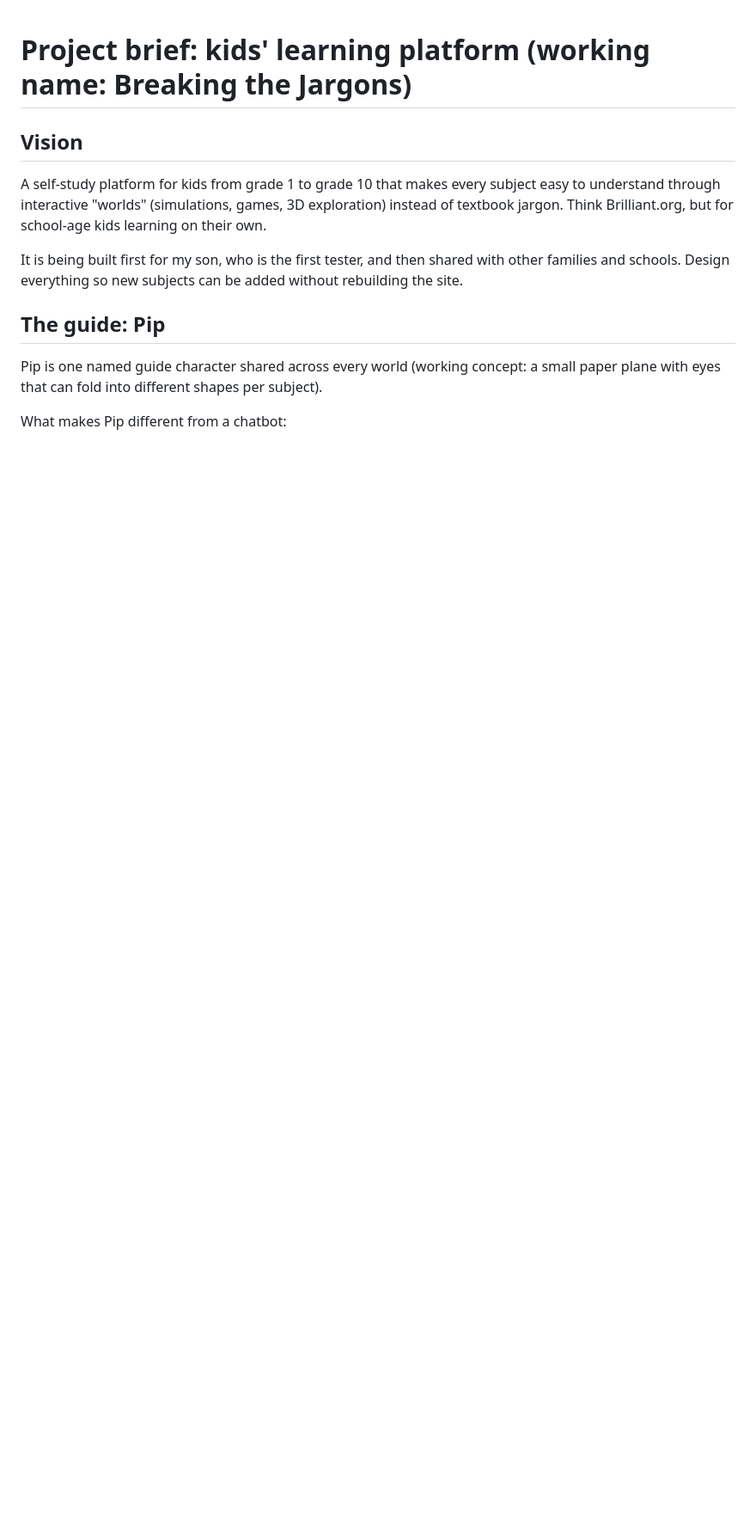
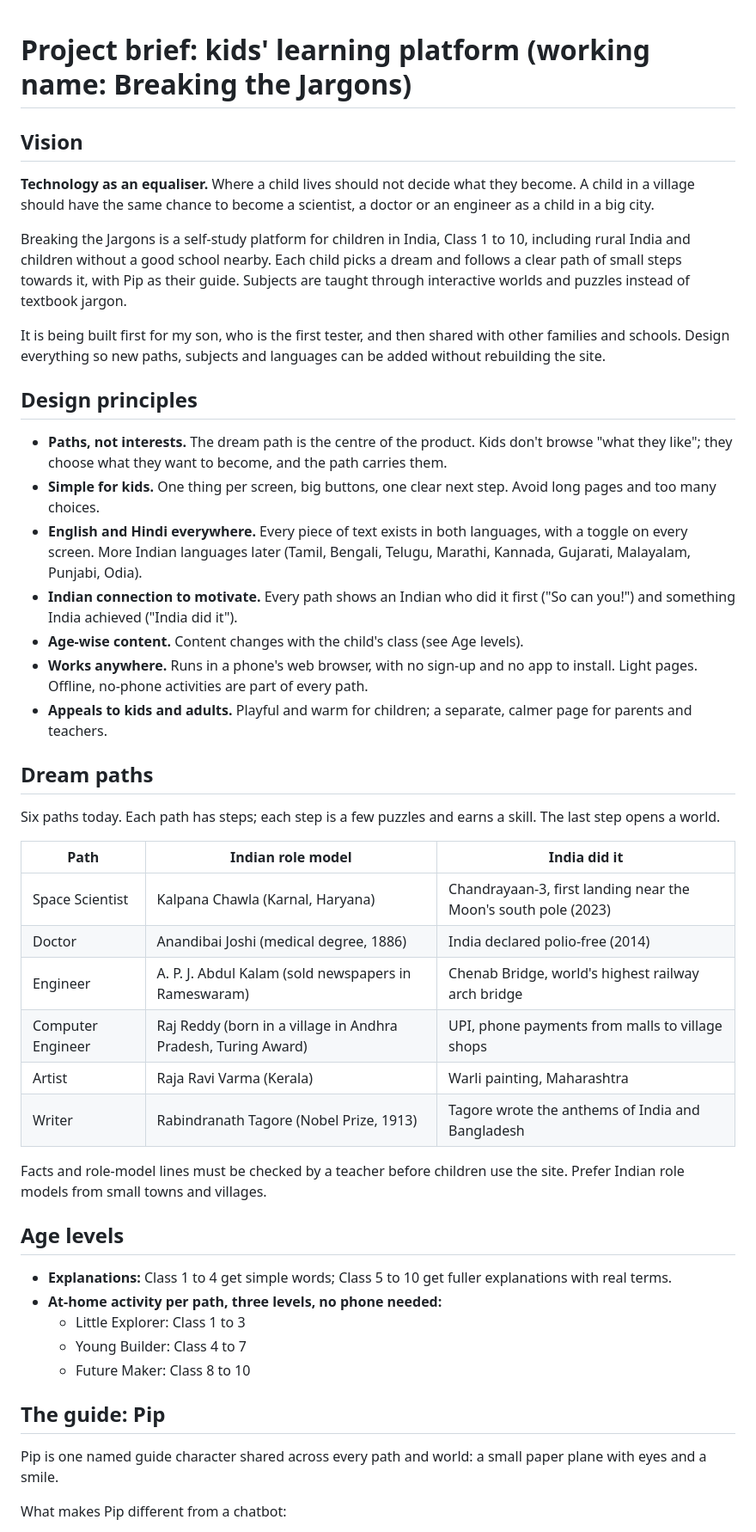
Before and after one commit to parulnith/GenAI, a Markdown page: breaking-the-jargons/CLAUDE.md, the part around one of its changes. Shown at 86% size. Rendered like a GitHub page; blank space fills up the shorter version.

```diff
--- a/breaking-the-jargons/CLAUDE.md
+++ b/breaking-the-jargons/CLAUDE.md
@@ -2,13 +2,48 @@
 
 ## Vision
 
-A self-study platform for kids from grade 1 to grade 10 that makes every subject easy to understand through interactive "worlds" (simulations, games, 3D exploration) instead of textbook jargon. Think Brilliant.org, but for school-age kids learning on their own.
+**Technology as an equaliser.** Where a child lives should not decide what they become. A child in a village should have the same chance to become a scientist, a doctor or an engineer as a child in a big city.
 
-It is being built first for my son, who is the first tester, and then shared with other families and schools. Design everything so new subjects can be added without rebuilding the site.
+Breaking the Jargons is a self-study platform for children in India, Class 1 to 10, including rural India and children without a good school nearby. Each child picks a dream and follows a clear path of small steps towards it, with Pip as their guide. Subjects are taught through interactive worlds and puzzles instead of textbook jargon.
+
+It is being built first for my son, who is the first tester, and then shared with other families and schools. Design everything so new paths, subjects and languages can be added without rebuilding the site.
+
+## Design principles
+
+- **Paths, not interests.** The dream path is the centre of the product. Kids don't browse "what they like"; they choose what they want to become, and the path carries them.
+- **Simple for kids.** One thing per screen, big buttons, one clear next step. Avoid long pages and too many choices.
+- **English and Hindi everywhere.** Every piece of text exists in both languages, with a toggle on every screen. More Indian languages later (Tamil, Bengali, Telugu, Marathi, Kannada, Gujarati, Malayalam, Punjabi, Odia).
+- **Indian connection to motivate.** Every path shows an Indian who did it first ("So can you!") and something India achieved ("India did it").
+- **Age-wise content.** Content changes with the child's class (see Age levels).
+- **Works anywhere.** Runs in a phone's web browser, with no sign-up and no app to install. Light pages. Offline, no-phone activities are part of every path.
+- **Appeals to kids and adults.** Playful and warm for children; a separate, calmer page for parents and teachers.
+
+## Dream paths
+
+Six paths today. Each path has steps; each step is a few puzzles and earns a skill. The last step opens a world.
+
+| Path | Indian role model | India did it |
+|---|---|---|
+| Space Scientist | Kalpana Chawla (Karnal, Haryana) | Chandrayaan-3, first landing near the Moon's south pole (2023) |
+| Doctor | Anandibai Joshi (medical degree, 1886) | India declared polio-free (2014) |
+| Engineer | A. P. J. Abdul Kalam (sold newspapers in Rameswaram) | Chenab Bridge, world's highest railway arch bridge |
+| Computer Engineer | Raj Reddy (born in a village in Andhra Pradesh, Turing Award) | UPI, phone payments from malls to village shops |
+| Artist | Raja Ravi Varma (Kerala) | Warli painting, Maharashtra |
+| Writer | Rabindranath Tagore (Nobel Prize, 1913) | Tagore wrote the anthems of India and Bangladesh |
+
+Facts and role-model lines must be checked by a teacher before children use the site. Prefer Indian role models from small towns and villages.
+
+## Age levels
+
+- **Explanations:** Class 1 to 4 get simple words; Class 5 to 10 get fuller explanations with real terms.
+- **At-home activity per path, three levels, no phone needed:**
+  - Little Explorer: Class 1 to 3
+  - Young Builder: Class 4 to 7
+  - Future Maker: Class 8 to 10
 
 ## The guide: Pip
 
-Pip is one named guide character shared across every world (working concept: a small paper plane with eyes that can fold into different shapes per subject).
+Pip is one named guide character shared across every path and world: a small paper plane with eyes and a smile.
 
 What makes Pip different from a chatbot:
 
```
Also changed, not shown: other parts of breaking-the-jargons/CLAUDE.md (+49 -26 lines).
